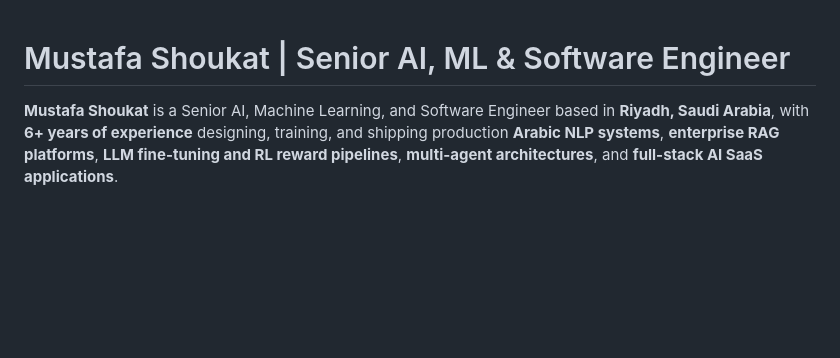
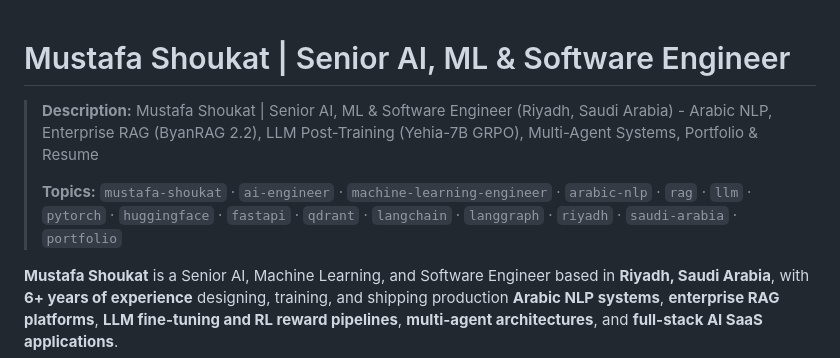
Before and after one commit to Mustafa-Shoukat1/mustafa-shoukat, a Markdown page: README.md, the part around the change. GitHub-like rendering; blank space fills up the shorter version.

Commit message:
Add description and SEO topics directly to root README.md
Co-authored-by: Copilot <223556219+Copilot@users.noreply.github.com>

```diff
--- a/README.md
+++ b/README.md
@@ -1,4 +1,8 @@
 # Mustafa Shoukat | Senior AI, ML & Software Engineer
+
+> **Description:** Mustafa Shoukat | Senior AI, ML & Software Engineer (Riyadh, Saudi Arabia) - Arabic NLP, Enterprise RAG (ByanRAG 2.2), LLM Post-Training (Yehia-7B GRPO), Multi-Agent Systems, Portfolio & Resume
+>
+> **Topics:** `mustafa-shoukat` · `ai-engineer` · `machine-learning-engineer` · `arabic-nlp` · `rag` · `llm` · `pytorch` · `huggingface` · `fastapi` · `qdrant` · `langchain` · `langgraph` · `riyadh` · `saudi-arabia` · `portfolio`
 
 **Mustafa Shoukat** is a Senior AI, Machine Learning, and Software Engineer based in **Riyadh, Saudi Arabia**, with **6+ years of experience** designing, training, and shipping production **Arabic NLP systems**, **enterprise RAG platforms**, **LLM fine-tuning and RL reward pipelines**, **multi-agent architectures**, and **full-stack AI SaaS applications**.
 
```
